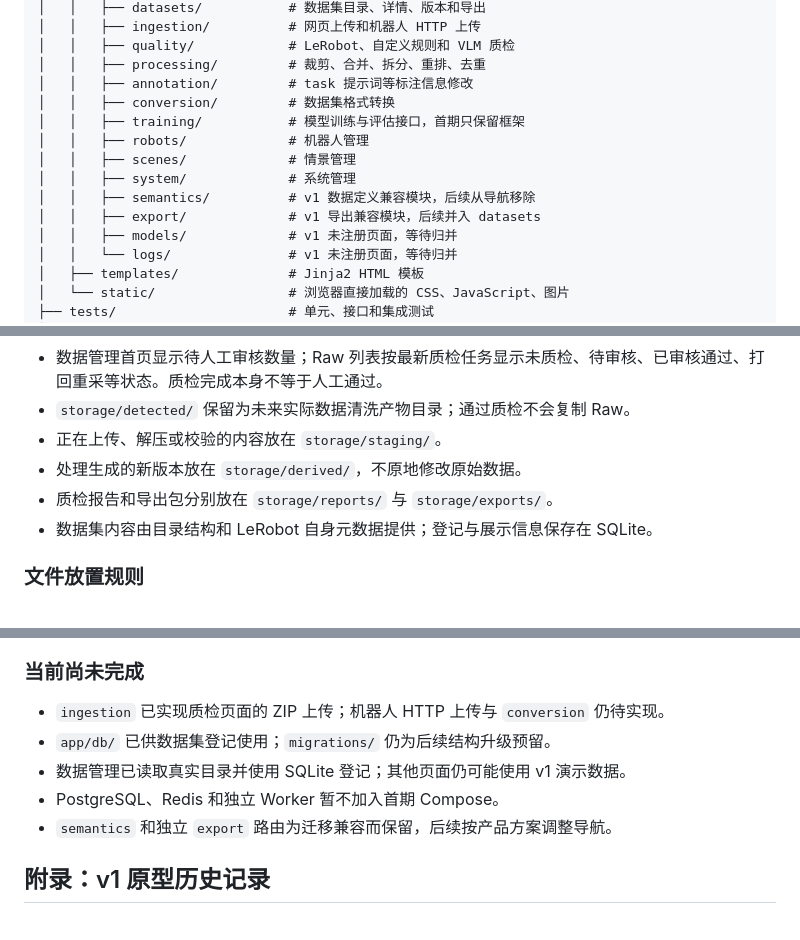
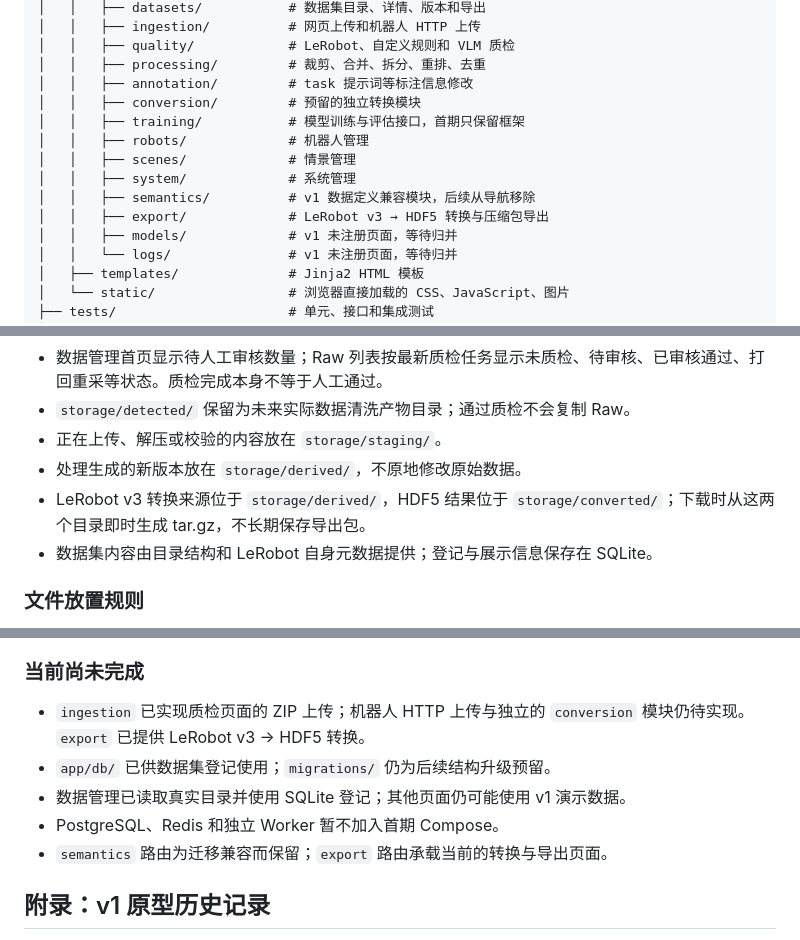
Before and after one commit to heisan233/HKC_Data_Platform, a Markdown page: readme.md, 3 parts joined by grey strips. Rendered like a GitHub page.

Commit message:
docs: 更新格式转换和数据存储说明

```diff
--- a/readme.md
+++ b/readme.md
@@ -30,13 +30,13 @@ HKC_Data_Platform_v2/
 │   │   ├── quality/            # LeRobot、自定义规则和 VLM 质检
 │   │   ├── processing/         # 裁剪、合并、拆分、重排、去重
 │   │   ├── annotation/         # task 提示词等标注信息修改
-│   │   ├── conversion/         # 数据集格式转换
+│   │   ├── conversion/         # 预留的独立转换模块
 │   │   ├── training/           # 模型训练与评估接口，首期只保留框架
 │   │   ├── robots/             # 机器人管理
 │   │   ├── scenes/             # 情景管理
 │   │   ├── system/             # 系统管理
 │   │   ├── semantics/          # v1 数据定义兼容模块，后续从导航移除
-│   │   ├── export/             # v1 导出兼容模块，后续并入 datasets
+│   │   ├── export/             # LeRobot v3 → HDF5 转换与压缩包导出
 │   │   ├── models/             # v1 未注册页面，等待归并
 │   │   └── logs/               # v1 未注册页面，等待归并
 │   ├── templates/              # Jinja2 HTML 模板
@@ -94,7 +94,7 @@ qc.html 中的按钮
 - `storage/detected/` 保留为未来实际数据清洗产物目录；通过质检不会复制 Raw。
 - 正在上传、解压或校验的内容放在 `storage/staging/`。
 - 处理生成的新版本放在 `storage/derived/`，不原地修改原始数据。
-- 质检报告和导出包分别放在 `storage/reports/` 与 `storage/exports/`。
+- LeRobot v3 转换来源位于 `storage/derived/`，HDF5 结果位于 `storage/converted/`；下载时从这两个目录即时生成 tar.gz，不长期保存导出包。
 - 数据集内容由目录结构和 LeRobot 自身元数据提供；登记与展示信息保存在 SQLite。
 
 ### 文件放置规则
@@ -175,11 +175,11 @@ Uvicorn `--reload` 会重新加载应用。正式部署时只使用 `compose.yam
 
 ### 当前尚未完成
 
-- `ingestion` 已实现质检页面的 ZIP 上传；机器人 HTTP 上传与 `conversion` 仍待实现。
+- `ingestion` 已实现质检页面的 ZIP 上传；机器人 HTTP 上传与独立的 `conversion` 模块仍待实现。`export` 已提供 LeRobot v3 → HDF5 转换。
 - `app/db/` 已供数据集登记使用；`migrations/` 仍为后续结构升级预留。
 - 数据管理已读取真实目录并使用 SQLite 登记；其他页面仍可能使用 v1 演示数据。
 - PostgreSQL、Redis 和独立 Worker 暂不加入首期 Compose。
-- `semantics` 和独立 `export` 路由为迁移兼容而保留，后续按产品方案调整导航。
+- `semantics` 路由为迁移兼容而保留；`export` 路由承载当前的转换与导出页面。
 
 ## 附录：v1 原型历史记录
 
```
